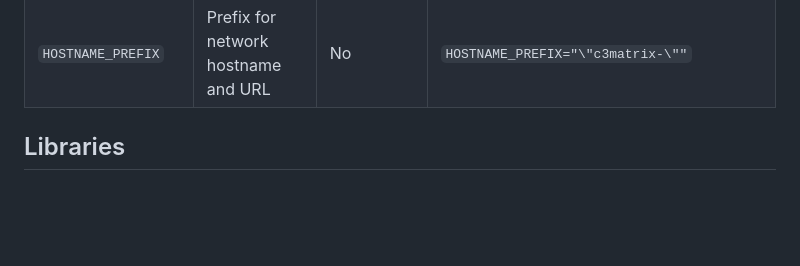
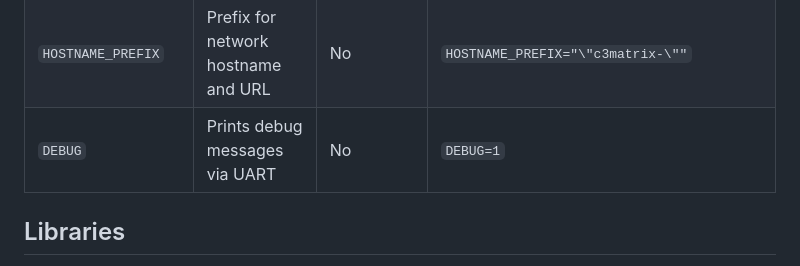
Before and after one commit to mattybigback/IoT-LED-Matrix, a Markdown page: README.md, the part around the change. GitHub-like rendering; blank space fills up the shorter version.

Commit message:
Readme updated to add debug flag

````diff
--- a/README.md
+++ b/README.md
@@ -42,6 +42,7 @@ There are several build flags that can be set in the platformio.ini file to chan
 |```LED_COLOUR_ORDER``` |Sets the channel order for the neopixel colours        |No         |```LED_COLOUR_ORDER=GRB```                    |
 |```APNAME_PREFIX```    |SSID Prefix for setup AP                               |No         |```APNAME_PREFIXAPNAME_PREFIX="\"Matrix_\""```|
 |```HOSTNAME_PREFIX```  |Prefix for network hostname and URL                    |No         |```HOSTNAME_PREFIX="\"c3matrix-\""```         |
+|```DEBUG```            |Prints debug messages via UART                         |No         |```DEBUG=1```                                 |
 
 ## Libraries
 
````
